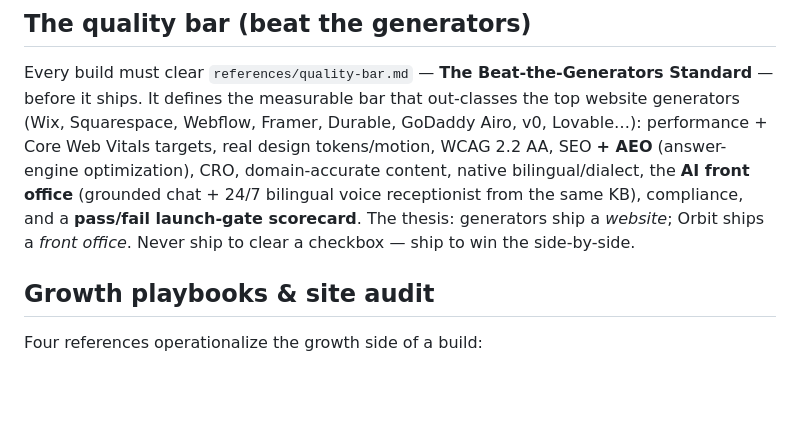
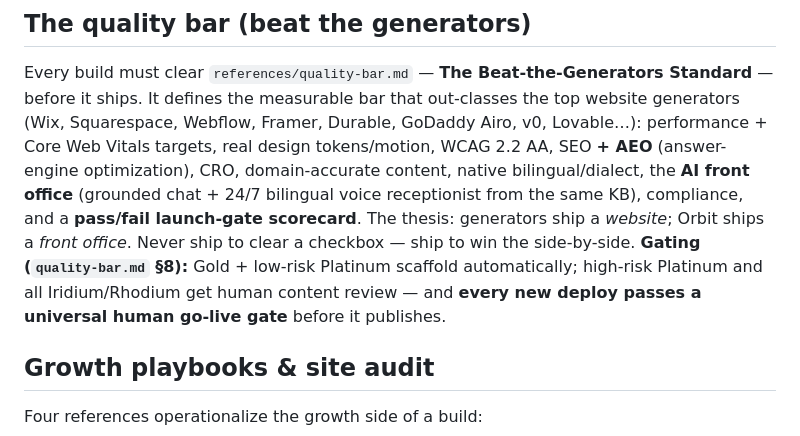
Before and after one commit to jonathan777-ui/orbit-platform, a Markdown page: skills/airlock-vertical-kb/SKILL.md, the part around the change. Drawn GitHub-style; blank space fills up the shorter version.

Commit message:
Gating policy: risk×tier build review + universal human go-live gate
- quality-bar.md §8: two gates. (1) Build-review gate by risk×tier —
  scaffold (auto) for Gold (any vertical) + Platinum in Standard/Low-risk
  verticals; human content review for Platinum in High-risk verticals and all
  Iridium/Rhodium. Includes a 40-vertical High vs Standard/Low risk
  classification and an always-gated list (emergency/safety scripts, advice
  boundaries, claims, native-validated dialect, custom compliance copy).
  (2) UNIVERSAL go-live gate — every new deploy, any tier/vertical, requires
  explicit human approval after the §4 launch gate, before publish. Scaffolding
  automates building, never the decision to publish.
- Cross-referenced in local-landing-pages.md and SKILL.md.

Co-Authored-By: Claude Opus 4.8 <noreply@anthropic.com>
Claude-Session: https://claude.ai/code/session_019KrYDtxHSN6s1TykNa9uvu

```diff
--- a/skills/airlock-vertical-kb/SKILL.md
+++ b/skills/airlock-vertical-kb/SKILL.md
@@ -105,7 +105,9 @@ design tokens/motion, WCAG 2.2 AA, SEO **+ AEO** (answer-engine optimization), C
 content, native bilingual/dialect, the **AI front office** (grounded chat + 24/7 bilingual voice
 receptionist from the same KB), compliance, and a **pass/fail launch-gate scorecard**. The thesis:
 generators ship a *website*; Orbit ships a *front office*. Never ship to clear a checkbox — ship to
-win the side-by-side.
+win the side-by-side. **Gating (`quality-bar.md` §8):** Gold + low-risk Platinum scaffold automatically;
+high-risk Platinum and all Iridium/Rhodium get human content review — and **every new deploy passes a
+universal human go-live gate** before it publishes.
 
 ## Growth playbooks & site audit
 
```
Also changed, not shown: 2 other files.
